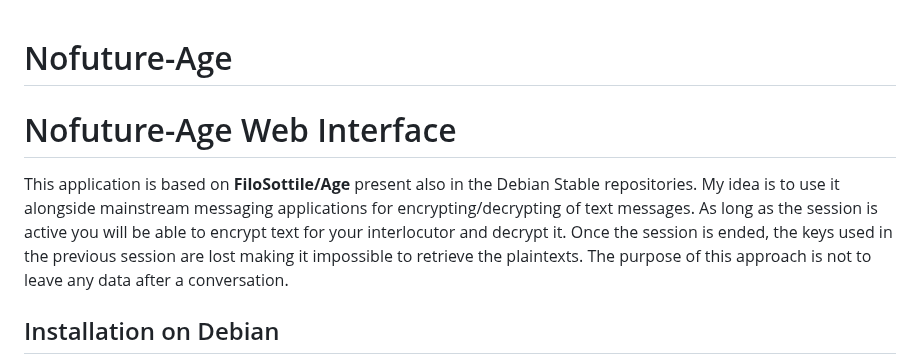
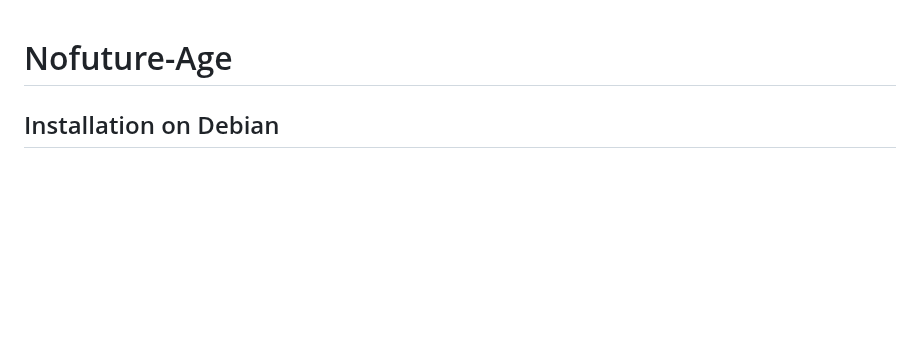
Before and after one commit to gabrix73/Nofuture-Buddy, a Markdown page: README.md, the part around the change. Drawn GitHub-style; blank space fills up the shorter version.

```diff
--- a/README.md
+++ b/README.md
@@ -1,10 +1,4 @@
 # Nofuture-Age
-<h1>Nofuture-Age Web Interface</h1>
-This application is based on <b>FiloSottile/Age</b> present also in the Debian Stable repositories.
-My idea is to use it alongside mainstream messaging applications for encrypting/decrypting of text messages.
-As long as the session is active you will be able to encrypt text for your interlocutor and decrypt it.
-Once the session is ended, the keys used in the previous session are lost making it impossible to retrieve the plaintexts.
-The purpose of this approach is not to leave any data after a conversation.
 <h2>Installation on Debian</h2>
 <p>
   1. Install required packages:<br>
```
